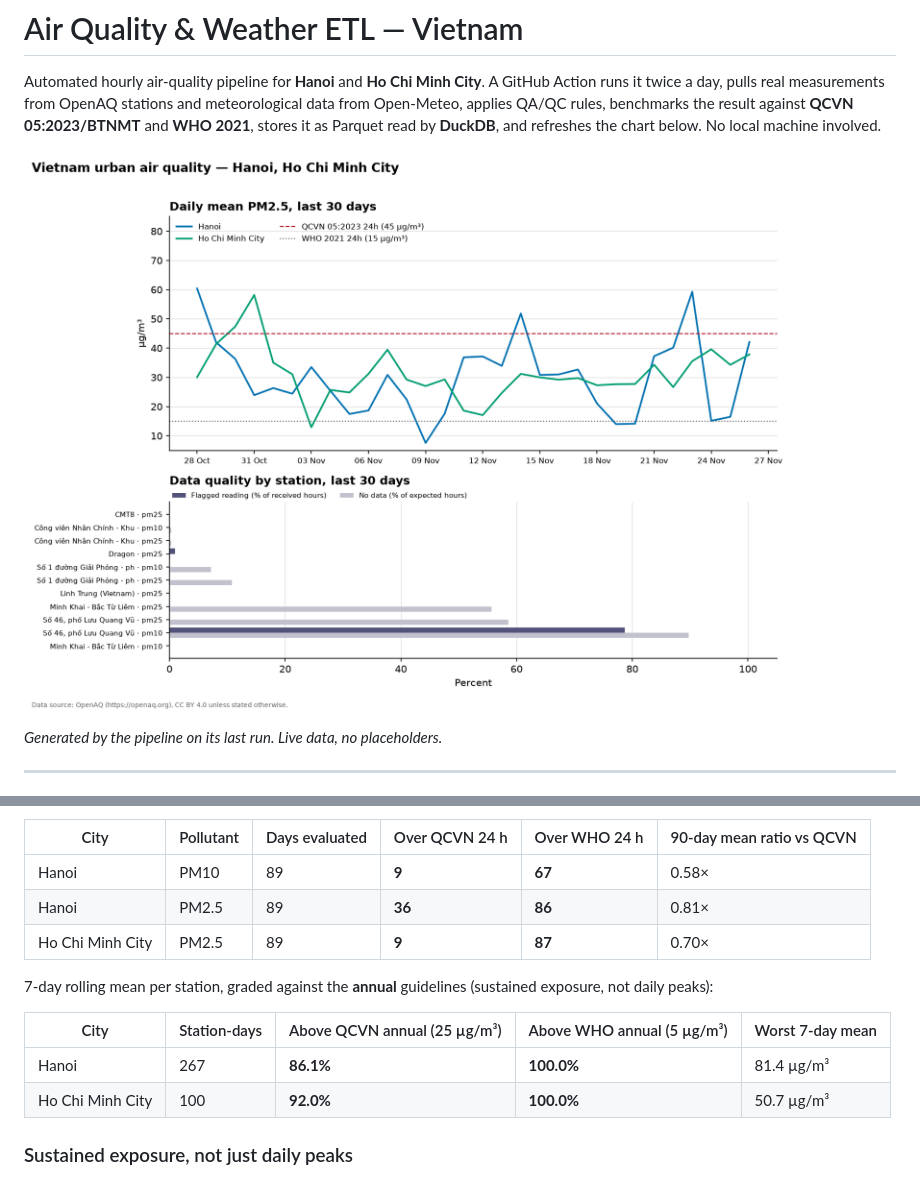
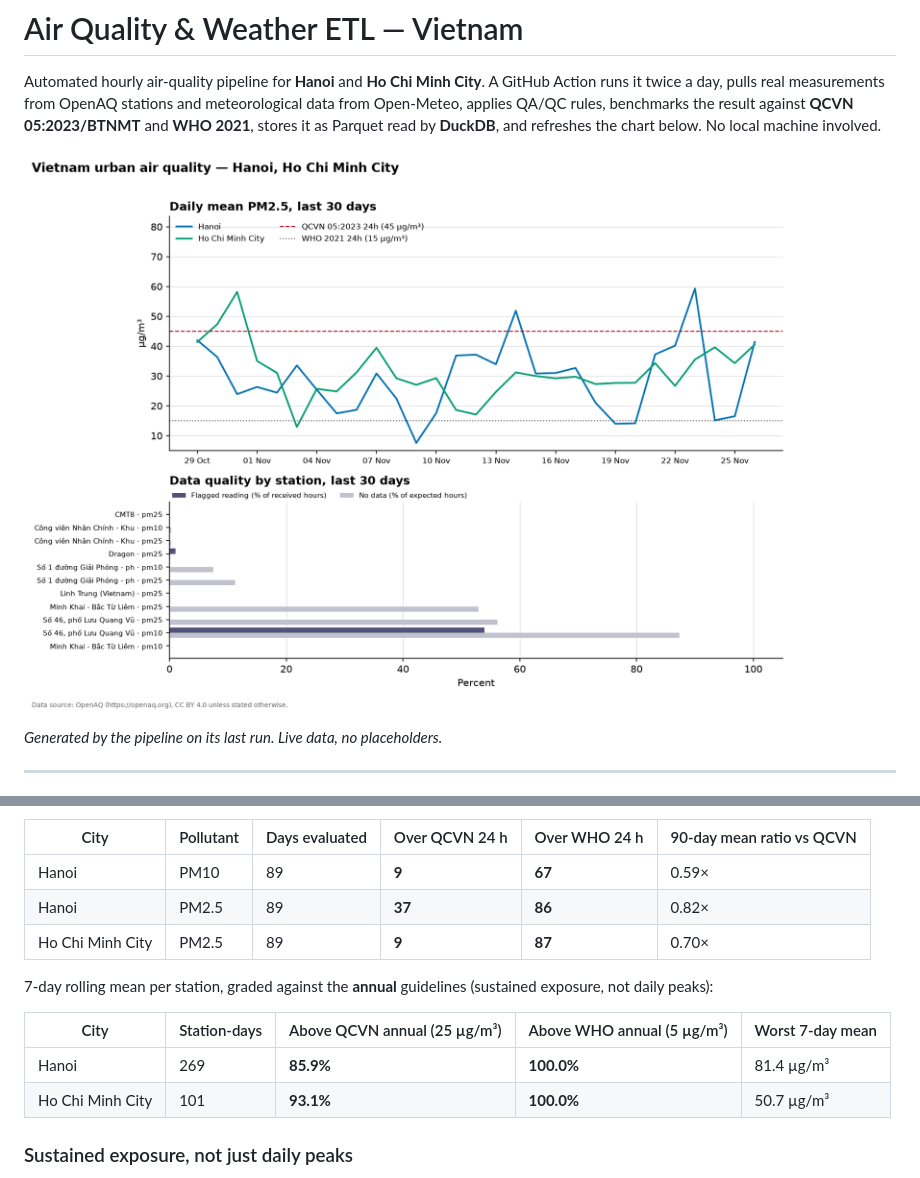
Before and after one commit to lastnight030506/air-quality-etl, a Markdown page: README.md, 2 parts joined by grey strips. Drawn GitHub-style; pictures changed too: charts/aq-30d.png.

Commit message:
chore(data): refresh 2026-11-27T09:20Z

```diff
--- a/README.md
+++ b/README.md
@@ -20,8 +20,8 @@ reporting in that window.
 
 | City | Pollutant | Days evaluated | Over QCVN 24 h | Over WHO 24 h | 90-day mean ratio vs QCVN |
 |---|---|---|---|---|---|
-| Hanoi | PM10 | 89 | **9** | **67** | 0.58× |
-| Hanoi | PM2.5 | 89 | **36** | **86** | 0.81× |
+| Hanoi | PM10 | 89 | **9** | **67** | 0.59× |
+| Hanoi | PM2.5 | 89 | **37** | **86** | 0.82× |
 | Ho Chi Minh City | PM2.5 | 89 | **9** | **87** | 0.70× |
 
 7-day rolling mean per station, graded against the **annual** guidelines
@@ -29,8 +29,8 @@ reporting in that window.
 
 | City | Station-days | Above QCVN annual (25 µg/m³) | Above WHO annual (5 µg/m³) | Worst 7-day mean |
 |---|---|---|---|---|
-| Hanoi | 267 | **86.1%** | **100.0%** | 81.4 µg/m³ |
-| Ho Chi Minh City | 100 | **92.0%** | **100.0%** | 50.7 µg/m³ |
+| Hanoi | 269 | **85.9%** | **100.0%** | 81.4 µg/m³ |
+| Ho Chi Minh City | 101 | **93.1%** | **100.0%** | 50.7 µg/m³ |
 <!-- RESULTS:END -->
 
 ### Sustained exposure, not just daily peaks
```
Also changed, not shown: other parts of README.md (+1 -1 lines), 8 other files.
